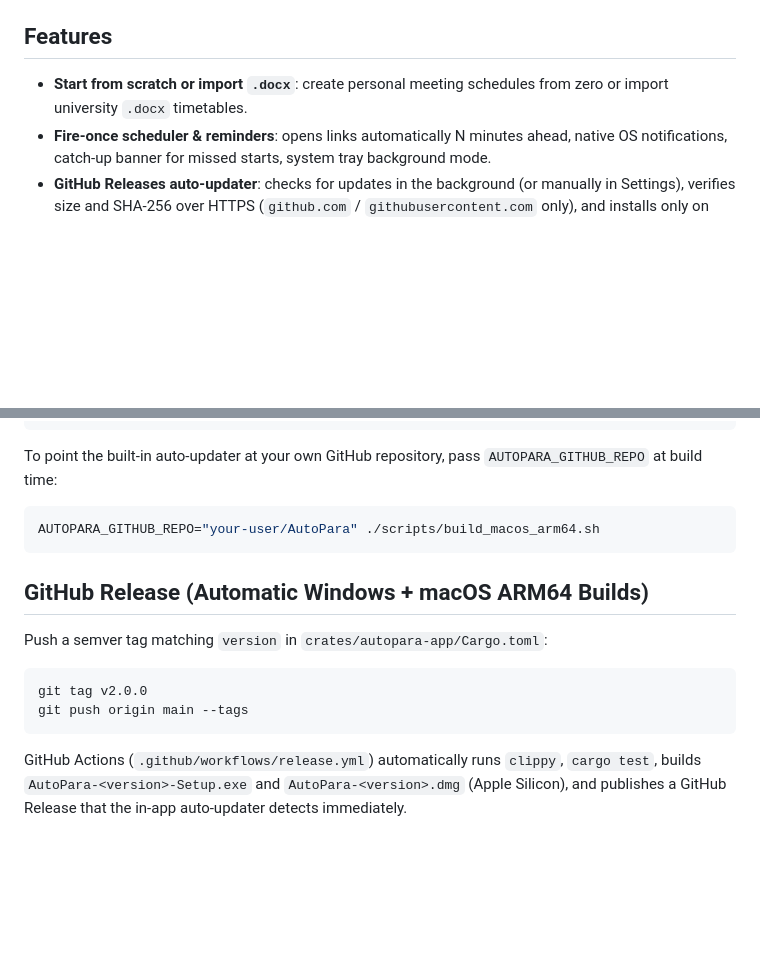
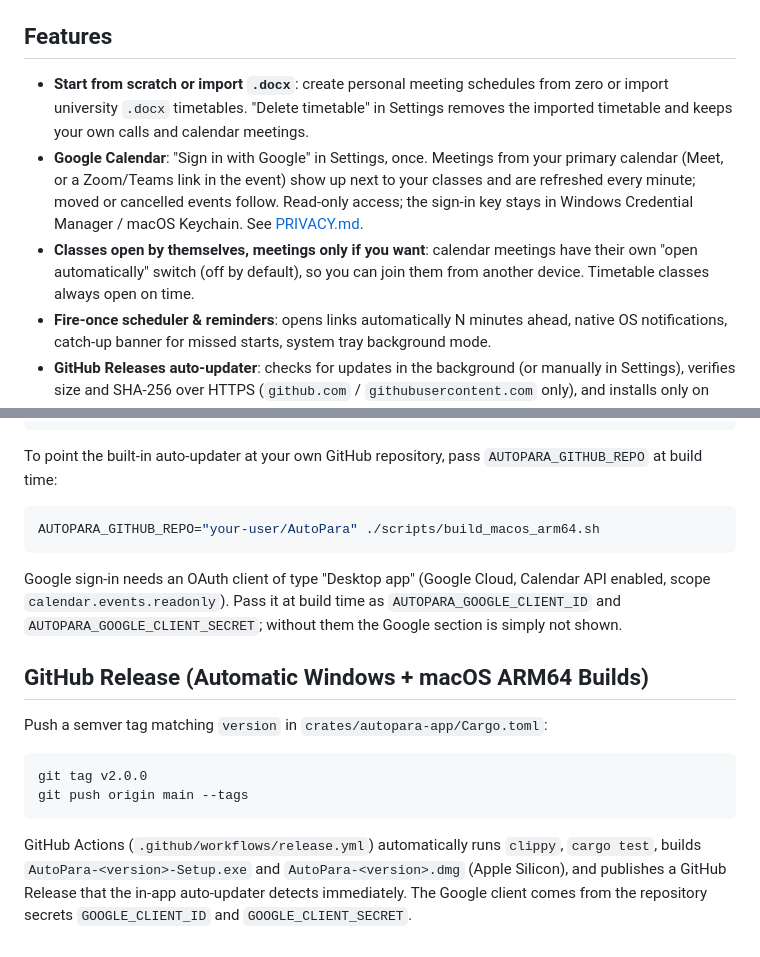
Before and after one commit to reyjendiz/AutoPara, a Markdown page: README.md, 2 parts joined by grey strips. Rendered like a GitHub page; blank space fills up the shorter version.

````diff
--- a/README.md
+++ b/README.md
@@ -20,7 +22,9 @@ On the [Releases](https://github.com/reyjendiz/AutoPara/releases/latest) page:
 - `AutoPara-<version>.dmg`: macOS, Apple Silicon.
 
 ## Features
-- **Start from scratch or import `.docx`**: create personal meeting schedules from zero or import university `.docx` timetables.
+- **Start from scratch or import `.docx`**: create personal meeting schedules from zero or import university `.docx` timetables. "Delete timetable" in Settings removes the imported timetable and keeps your own calls and calendar meetings.
+- **Google Calendar**: "Sign in with Google" in Settings, once. Meetings from your primary calendar (Meet, or a Zoom/Teams link in the event) show up next to your classes and are refreshed every minute; moved or cancelled events follow. Read-only access; the sign-in key stays in Windows Credential Manager / macOS Keychain. See [PRIVACY.md](PRIVACY.md).
+- **Classes open by themselves, meetings only if you want**: calendar meetings have their own "open automatically" switch (off by default), so you can join them from another device. Timetable classes always open on time.
 - **Fire-once scheduler & reminders**: opens links automatically N minutes ahead, native OS notifications, catch-up banner for missed starts, system tray background mode.
 - **GitHub Releases auto-updater**: checks for updates in the background (or manually in Settings), verifies size and SHA-256 over HTTPS (`github.com` / `githubusercontent.com` only), and installs only on user confirmation.
 - **Cross-platform**: Windows (`x86_64`) and macOS Apple Silicon (`aarch64-apple-darwin`, M1/M2/M3/M4).
@@ -50,6 +54,8 @@ To point the built-in auto-updater at your own GitHub repository, pass `AUTOPARA
 AUTOPARA_GITHUB_REPO="your-user/AutoPara" ./scripts/build_macos_arm64.sh
 ```
 
+Google sign-in needs an OAuth client of type "Desktop app" (Google Cloud, Calendar API enabled, scope `calendar.events.readonly`). Pass it at build time as `AUTOPARA_GOOGLE_CLIENT_ID` and `AUTOPARA_GOOGLE_CLIENT_SECRET`; without them the Google section is simply not shown.
+
 ## GitHub Release (Automatic Windows + macOS ARM64 Builds)
 
 Push a semver tag matching `version` in `crates/autopara-app/Cargo.toml`:
@@ -59,4 +65,4 @@ git tag v2.0.0
 git push origin main --tags
 ```
 
-GitHub Actions (`.github/workflows/release.yml`) automatically runs `clippy`, `cargo test`, builds `AutoPara-<version>-Setup.exe` and `AutoPara-<version>.dmg` (Apple Silicon), and publishes a GitHub Release that the in-app auto-updater detects immediately.
+GitHub Actions (`.github/workflows/release.yml`) automatically runs `clippy`, `cargo test`, builds `AutoPara-<version>-Setup.exe` and `AutoPara-<version>.dmg` (Apple Silicon), and publishes a GitHub Release that the in-app auto-updater detects immediately. The Google client comes from the repository secrets `GOOGLE_CLIENT_ID` and `GOOGLE_CLIENT_SECRET`.
````
Also changed, not shown: other parts of README.md (+2 -0 lines), assets/screenshots/settings.png, assets/screenshots/week-en.png, assets/screenshots/week.png, 7 other files.
